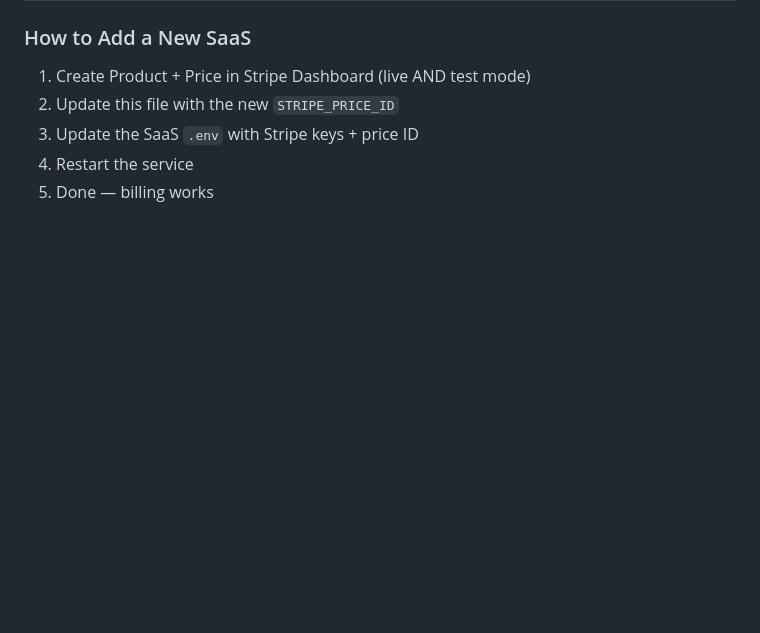
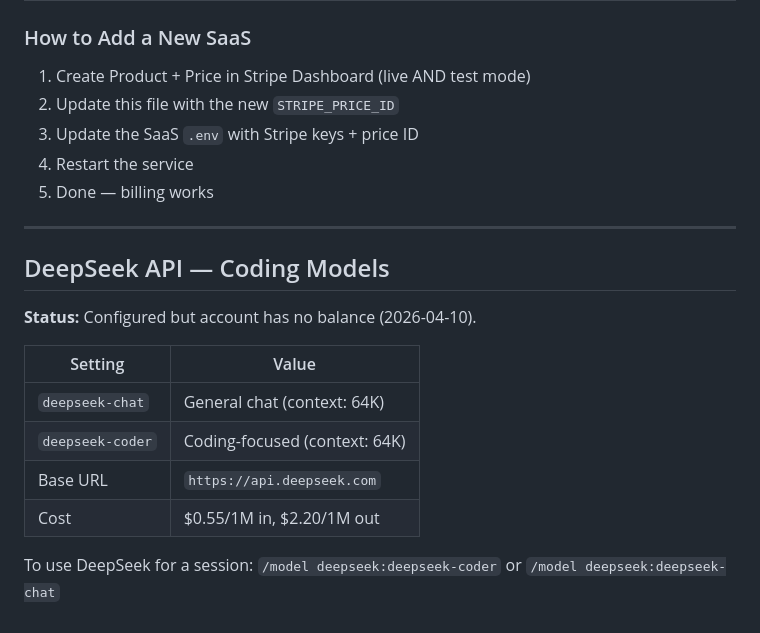
Before and after one commit to noviarchai/3nd.dev, a Markdown page: TOOLS.md, the part around the change. Drawn GitHub-style; blank space fills up the shorter version.

Commit message:
Add DeepSeek API key (deepseek-coder + deepseek-chat) — account has no balance yet

```diff
--- a/TOOLS.md
+++ b/TOOLS.md
@@ -132,3 +132,18 @@ mutt -f imaps://mai.hairuki@premium340.web-hosting.com:993
 3. Update the SaaS `.env` with Stripe keys + price ID
 4. Restart the service
 5. Done — billing works
+
+---
+
+## DeepSeek API — Coding Models
+
+**Status:** Configured but account has no balance (2026-04-10).
+
+| Setting | Value |
+|---------|-------|
+| `deepseek-chat` | General chat (context: 64K) |
+| `deepseek-coder` | Coding-focused (context: 64K) |
+| Base URL | `https://api.deepseek.com` |
+| Cost | $0.55/1M in, $2.20/1M out |
+
+To use DeepSeek for a session: `/model deepseek:deepseek-coder` or `/model deepseek:deepseek-chat`
```
